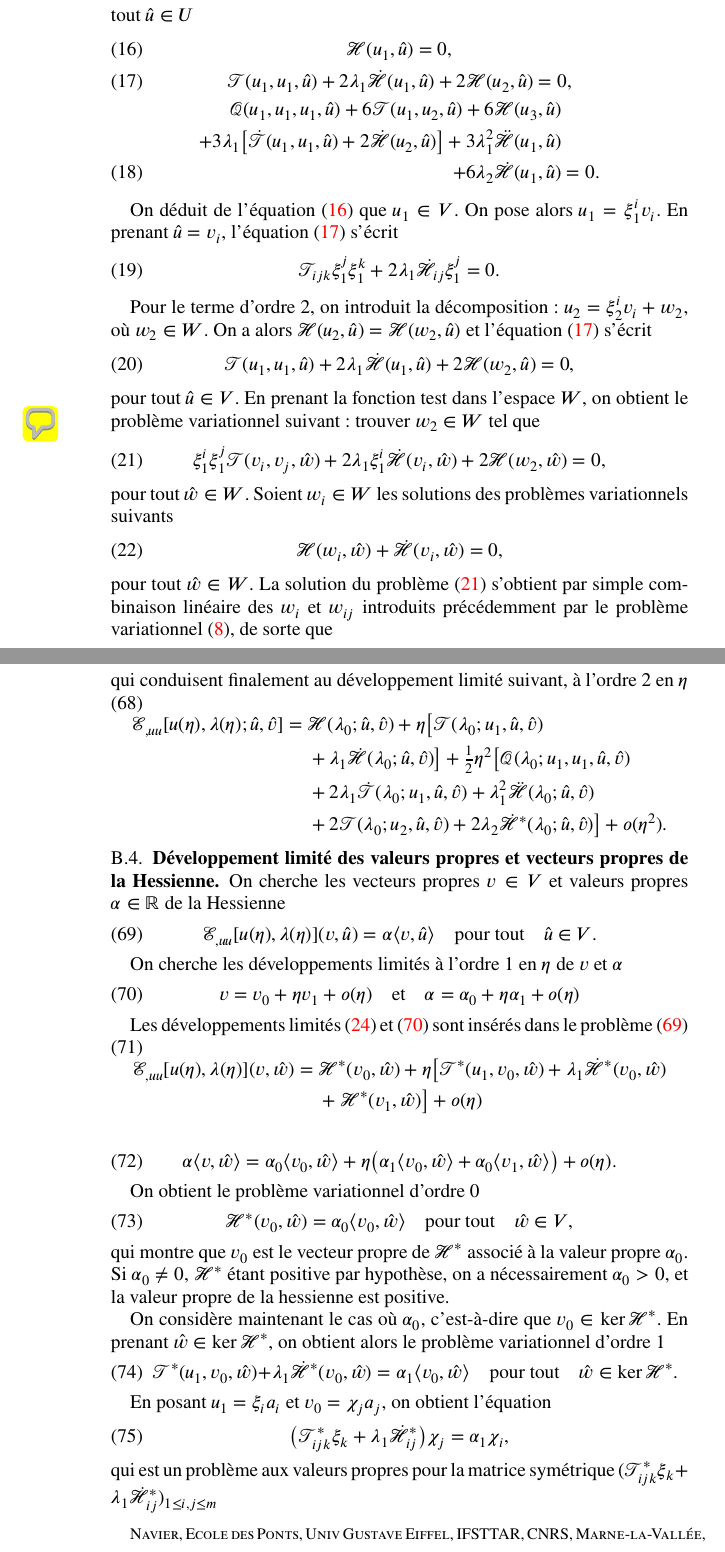
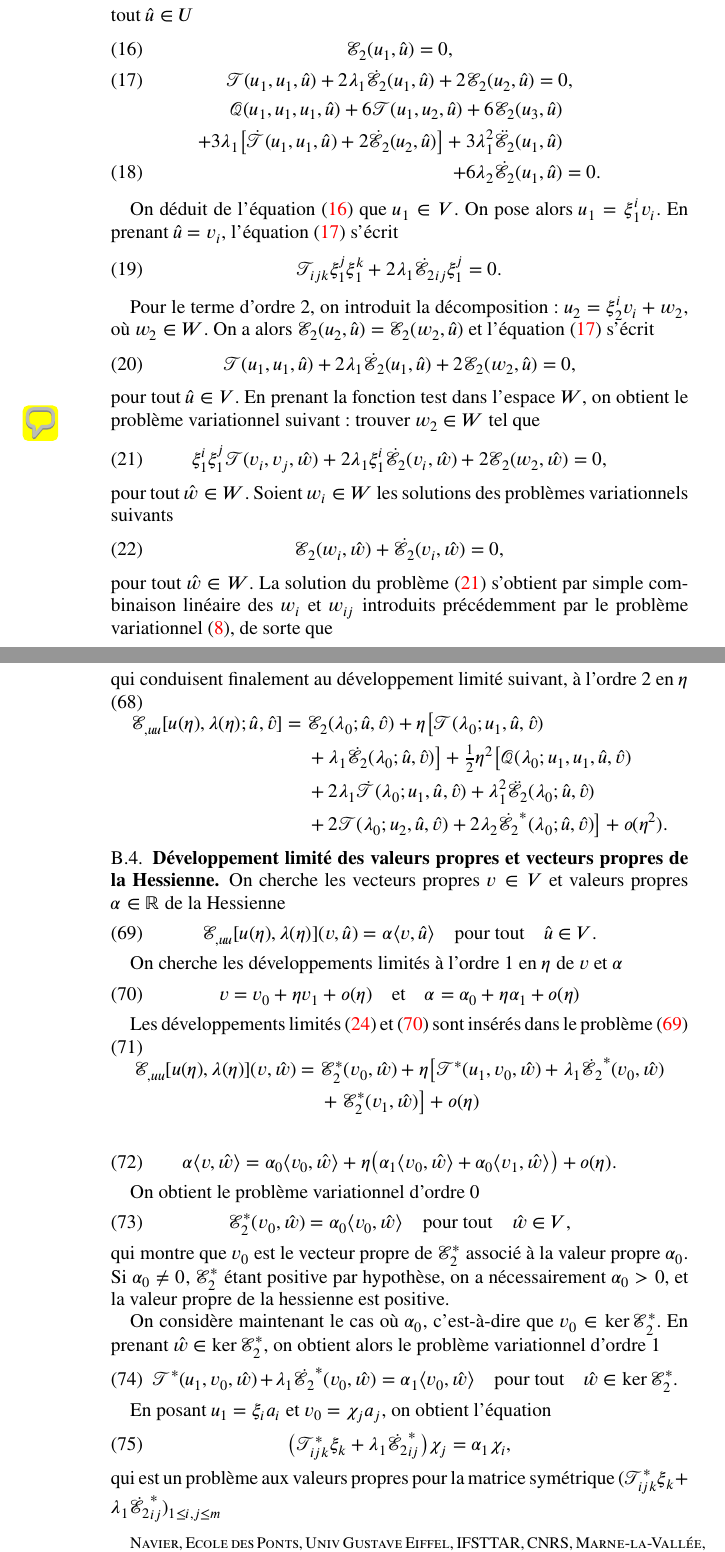
Before and after one commit to sbrisard/LSK, a LaTeX paper (notes/LSK-notes.tex): two parts of pages 4 and 9 of 9, joined at a grey line, cut so that both start at the same text. Compiled offline with XeLaTeX.

Commit message:
ℋ → ℰ₂

```diff
--- a/notes/LSK-notes.tex
+++ b/notes/LSK-notes.tex
@@ -190,14 +190,14 @@ voisinage de \(η=0\) dans l'annexe~\ref{sec:20211112182000} [voir
 trouve successivement, pour tout \(\hat{u}∈ U\)
 \begin{gather}
   \label{eq:20211112182917}
-  ℋ(u₁, \hat{u})=0,\\
+  ℰ₂(u₁, \hat{u})=0,\\
   \label{eq:20211112183220}
-  𝒯(u₁, u₁, \hat{u})+2λ₁\dot{ℋ}(u₁, \hat{u})+2ℋ(u₂, \hat{u})=0,\\
+  𝒯(u₁, u₁, \hat{u})+2λ₁\dot{ℰ₂}(u₁, \hat{u})+2ℰ₂(u₂, \hat{u})=0,\\
   \begin{aligned}[b]
-    𝒬(u₁, u₁, u₁, \hat{u})+6𝒯(u₁, u₂, \hat{u})+6ℋ(u₃, \hat{u})&\\
-    +3λ₁\bigl[\dot{𝒯}(u₁, u₁, \hat{u})+2\dot{ℋ}(u₂, \hat{u})\bigr]
-    +3λ₁²\ddot{ℋ}(u₁, \hat{u})&\\
-    +6λ₂\dot{ℋ}(u₁, \hat{u})&=0.
+    𝒬(u₁, u₁, u₁, \hat{u})+6𝒯(u₁, u₂, \hat{u})+6ℰ₂(u₃, \hat{u})&\\
+    +3λ₁\bigl[\dot{𝒯}(u₁, u₁, \hat{u})+2\dot{ℰ₂}(u₂, \hat{u})\bigr]
+    +3λ₁²\ddot{ℰ₂}(u₁, \hat{u})&\\
+    +6λ₂\dot{ℰ₂}(u₁, \hat{u})&=0.
   \end{aligned}
 \end{gather}
 
@@ -205,15 +205,15 @@ On déduit de l'équation~\eqref{eq:20211112182917} que \(u₁∈V\). On pose al
 \(u₁=ξ₁^i vᵢ\). En prenant \(\hat{u}=vᵢ\), l'équation~\eqref{eq:20211112183220}
 s'écrit
 \begin{equation}
-  𝒯_{ijk}ξ₁^jξ₁^k+2λ₁\dot{ℋ}_{ij}ξ₁^j=0.
+  𝒯_{ijk}ξ₁^jξ₁^k+2λ₁\dot{ℰ₂}_{ij}ξ₁^j=0.
 \end{equation}
 
 Pour le terme d'ordre 2, on introduit la décomposition~: \(u₂=ξ₂^ivᵢ+w₂\), où
-\(w₂∈W\). On a alors \(ℋ(u₂, \hat{u})=ℋ(w₂, \hat{u})\) et
+\(w₂∈W\). On a alors \(ℰ₂(u₂, \hat{u})=ℰ₂(w₂, \hat{u})\) et
 l'équation~\eqref{eq:20211112183220} s'écrit
 \begin{equation}
-  𝒯(u₁, u₁, \hat{u})+2λ₁\dot{ℋ}(u₁, \hat{u})
-  +2ℋ(w₂, \hat{u})=0,
+  𝒯(u₁, u₁, \hat{u})+2λ₁\dot{ℰ₂}(u₁, \hat{u})
+  +2ℰ₂(w₂, \hat{u})=0,
 \end{equation}
 pour tout \(\hat{u}∈V\). En prenant la fonction test dans l'espace \(W\), on
 obtient le problème variationnel suivant~: trouver \(w₂∈W\) tel
@@ -221,13 +221,13 @@ que\pdfmargincomment{Conflit de notations}
 \begin{equation}
   \label{eq:20211210131623}
   ξ₁^iξ₁^j𝒯(vᵢ, vⱼ, \hat{w})
-  +2λ₁ξ₁^i\dot{ℋ}(vᵢ, \hat{w})
-  +2ℋ(w₂, \hat{w})=0,
+  +2λ₁ξ₁^i\dot{ℰ₂}(vᵢ, \hat{w})
+  +2ℰ₂(w₂, \hat{w})=0,
 \end{equation}
 pour tout \(\hat{w}∈W\). Soient \(wᵢ∈W\) les solutions des problèmes
 variationnels suivants
 \begin{equation}
-  ℋ(wᵢ, \hat{w})+\dot{ℋ}(vᵢ, \hat{w})=0,
+  ℰ₂(wᵢ, \hat{w})+\dot{ℰ₂}(vᵢ, \hat{w})=0,
 \end{equation}
 pour tout \(\hat{w}∈W\). La solution du problème~\eqref{eq:20211210131623}
 s'obtient par simple combinaison linéaire des \(wᵢ\) et \(w_{ij}\) introduits
@@ -536,14 +536,14 @@ expressions~\eqref{eq:20220107060454} et \eqref{eq:20220107124311}, on trouve
 qui conduisent finalement au développement limité suivant, à l'ordre 2 en \(η\)
 \begin{equation}
   \begin{aligned}[b]
-    ℰ_{,uu}[u(η), λ(η); \hat{u}, \hat{v}]={}&ℋ(λ₀; \hat{u}, \hat{v})
+    ℰ_{,uu}[u(η), λ(η); \hat{u}, \hat{v}]={}&ℰ₂(λ₀; \hat{u}, \hat{v})
     +η\bigl[𝒯(λ₀; u₁, \hat{u}, \hat{v})\\
-    &+λ₁\dot{ℋ}(λ₀; \hat{u}, \hat{v})\bigr]
+    &+λ₁\dot{ℰ₂}(λ₀; \hat{u}, \hat{v})\bigr]
     +\tfrac12η²\bigl[𝒬(λ₀; u₁, u₁, \hat{u}, \hat{v})\\
     &+2λ₁\dot{𝒯}(λ₀; u₁, \hat{u}, \hat{v})
-    +λ₁²\ddot{ℋ}(λ₀; \hat{u}, \hat{v})\\
+    +λ₁²\ddot{ℰ₂}(λ₀; \hat{u}, \hat{v})\\
     &+2𝒯(λ₀; u₂, \hat{u}, \hat{v})
-    +2λ₂\dot{ℋ}^*(λ₀; \hat{u}, \hat{v})\bigr]
+    +2λ₂\dot{ℰ₂}^*(λ₀; \hat{u}, \hat{v})\bigr]
     +o(η²).
   \end{aligned}
 \end{equation}
@@ -569,8 +569,8 @@ problème~\eqref{eq:20211115082122}
 \begin{equation}
   \begin{aligned}[b]
     ℰ_{,uu}[u(η), λ(η)](v, \hat{w})={}
-    &ℋ^*(v₀, \hat{w})+η\bigl[𝒯^*(u₁, v₀, \hat{w})+λ₁\dot{ℋ}^*(v₀, \hat{w})\\
-    &+ℋ^*(v₁, \hat{w})\bigr]+o(η)
+    &ℰ₂^*(v₀, \hat{w})+η\bigl[𝒯^*(u₁, v₀, \hat{w})+λ₁\dot{ℰ₂}^*(v₀, \hat{w})\\
+    &+ℰ₂^*(v₁, \hat{w})\bigr]+o(η)
   \end{aligned}
 \end{equation}
 
@@ -580,26 +580,26 @@ problème~\eqref{eq:20211115082122}
 
 On obtient le problème variationnel d'ordre 0
 \begin{equation}
-  ℋ^*(v₀, \hat{w})=α₀〈v₀, \hat{w}〉\quad\text{pour tout}\quad\hat{w}∈V,
+  ℰ₂^*(v₀, \hat{w})=α₀〈v₀, \hat{w}〉\quad\text{pour tout}\quad\hat{w}∈V,
 \end{equation}
-qui montre que \(v₀\) est le vecteur propre de \(ℋ^*\) associé à la valeur
-propre \(α₀\). Si \(α₀≠ 0\), \(ℋ^*\) étant positive par hypothèse, on a
+qui montre que \(v₀\) est le vecteur propre de \(ℰ₂^*\) associé à la valeur
+propre \(α₀\). Si \(α₀≠ 0\), \(ℰ₂^*\) étant positive par hypothèse, on a
 nécessairement \(α₀>0\), et la valeur propre de la hessienne est positive.
 
-On considère maintenant le cas où \(α₀\), c'est-à-dire que \(v₀∈\kerℋ^*\). En
-prenant \(\hat{w}∈\kerℋ^*\), on obtient alors le problème variationnel d'ordre
+On considère maintenant le cas où \(α₀\), c'est-à-dire que \(v₀∈\kerℰ₂^*\). En
+prenant \(\hat{w}∈\kerℰ₂^*\), on obtient alors le problème variationnel d'ordre
 1
 \begin{equation}
-  𝒯^*(u₁, v₀, \hat{w})+λ₁\dot{ℋ}^*(v₀, \hat{w})=α₁〈v₀, \hat{w}〉
-  \quad\text{pour tout}\quad\hat{w}∈\kerℋ^*.
+  𝒯^*(u₁, v₀, \hat{w})+λ₁\dot{ℰ₂}^*(v₀, \hat{w})=α₁〈v₀, \hat{w}〉
+  \quad\text{pour tout}\quad\hat{w}∈\kerℰ₂^*.
 \end{equation}
 
 En posant \(u₁=ξᵢaᵢ\) et \(v₀=χⱼaⱼ\), on obtient l'équation
 \begin{equation}
-  \bigl(𝒯_{ijk}^*ξₖ+λ₁\dot{ℋ}_{ij}^*\bigr)χⱼ=α₁χᵢ,
+  \bigl(𝒯_{ijk}^*ξₖ+λ₁\dot{ℰ₂}_{ij}^*\bigr)χⱼ=α₁χᵢ,
 \end{equation}
 qui est un problème aux valeurs propres pour la matrice symétrique
-\((𝒯_{ijk}^*ξₖ+λ₁\dot{ℋ}_{ij}^*)_{1≤i, j≤m}\)
+\((𝒯_{ijk}^*ξₖ+λ₁\dot{ℰ₂}_{ij}^*)_{1≤i, j≤m}\)
 
 % \printbibliography
 \end{document}
```
Also changed, not shown: notes/LSK-notes.tex (94 more changed lines).
